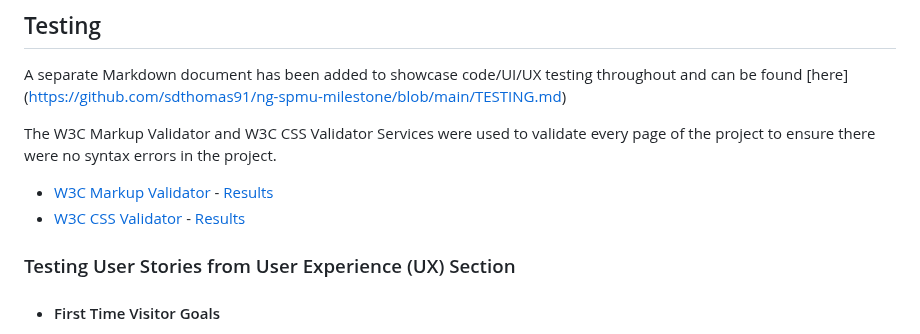
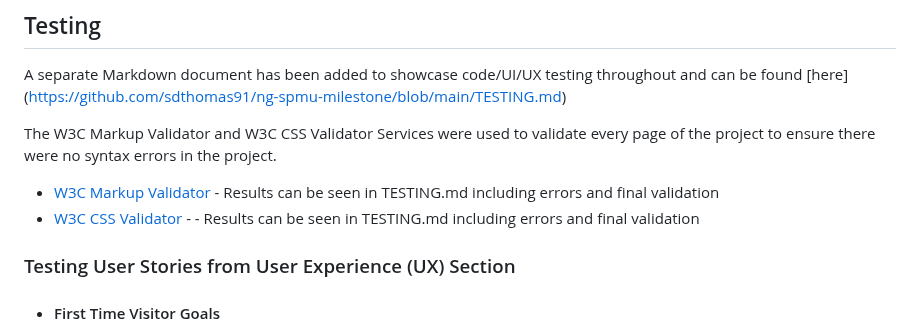
Before and after one commit to sdthomas91/n-g-spmu, a Markdown page: README.md, the part around the change. GitHub-like rendering.

Commit message:
added details of HTML validation to README.md

```diff
--- a/README.md
+++ b/README.md
@@ -127,8 +127,8 @@ A separate Markdown document has been added to showcase code/UI/UX testing throu
 
 The W3C Markup Validator and W3C CSS Validator Services were used to validate every page of the project to ensure there were no syntax errors in the project.
 
-- [W3C Markup Validator](https://jigsaw.w3.org/css-validator/#validate_by_input) - [Results](https://github.com/)
-- [W3C CSS Validator](https://jigsaw.w3.org/css-validator/#validate_by_input) - [Results](https://github.com/)
+- [W3C Markup Validator](https://validator.w3.org/nu/#textarea) - Results can be seen in TESTING.md including errors and final validation
+- [W3C CSS Validator](https://jigsaw.w3.org/css-validator/#validate_by_input) - - Results can be seen in TESTING.md including errors and final validation
 
 ### Testing User Stories from User Experience (UX) Section
 
```
